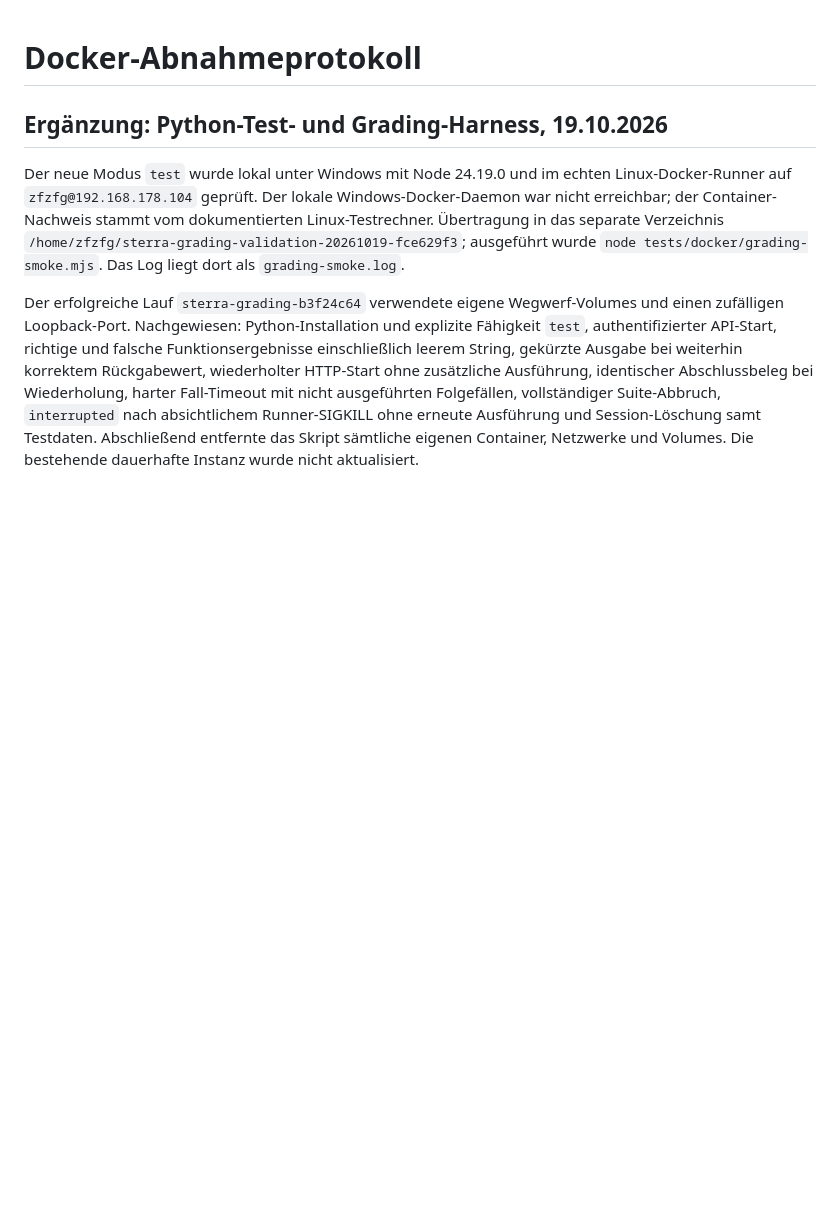
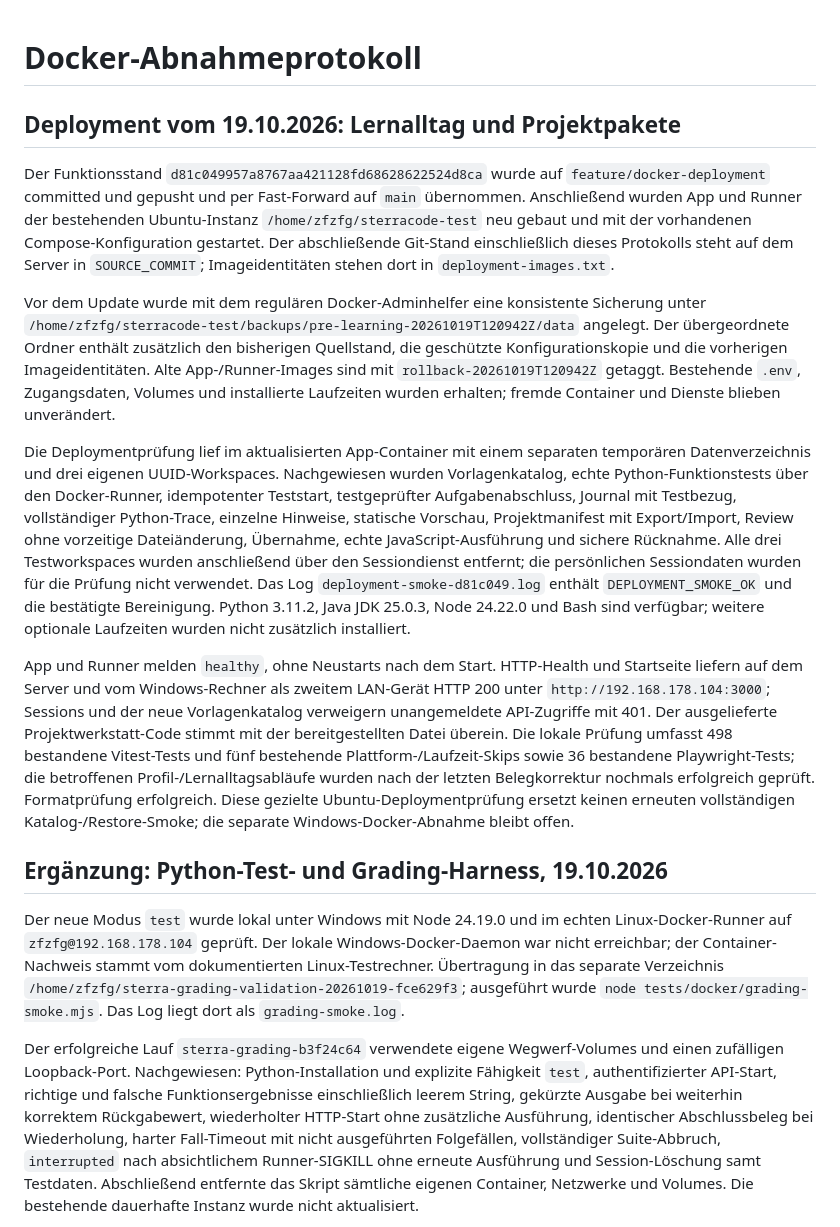
Before and after one commit to zfzfg/SterraCode, a Markdown page: docker/ABNAHME.md, the part around the change. Drawn GitHub-style; blank space fills up the shorter version.

Commit message:
Record verified Ubuntu deployment of learning features

```diff
--- a/docker/ABNAHME.md
+++ b/docker/ABNAHME.md
@@ -1,4 +1,14 @@
 # Docker-Abnahmeprotokoll
+
+## Deployment vom 19.10.2026: Lernalltag und Projektpakete
+
+Der Funktionsstand `d81c049957a8767aa421128fd68628622524d8ca` wurde auf `feature/docker-deployment` committed und gepusht und per Fast-Forward auf `main` übernommen. Anschließend wurden App und Runner der bestehenden Ubuntu-Instanz `/home/zfzfg/sterracode-test` neu gebaut und mit der vorhandenen Compose-Konfiguration gestartet. Der abschließende Git-Stand einschließlich dieses Protokolls steht auf dem Server in `SOURCE_COMMIT`; Imageidentitäten stehen dort in `deployment-images.txt`.
+
+Vor dem Update wurde mit dem regulären Docker-Adminhelfer eine konsistente Sicherung unter `/home/zfzfg/sterracode-test/backups/pre-learning-20261019T120942Z/data` angelegt. Der übergeordnete Ordner enthält zusätzlich den bisherigen Quellstand, die geschützte Konfigurationskopie und die vorherigen Imageidentitäten. Alte App-/Runner-Images sind mit `rollback-20261019T120942Z` getaggt. Bestehende `.env`, Zugangsdaten, Volumes und installierte Laufzeiten wurden erhalten; fremde Container und Dienste blieben unverändert.
+
+Die Deploymentprüfung lief im aktualisierten App-Container mit einem separaten temporären Datenverzeichnis und drei eigenen UUID-Workspaces. Nachgewiesen wurden Vorlagenkatalog, echte Python-Funktionstests über den Docker-Runner, idempotenter Teststart, testgeprüfter Aufgabenabschluss, Journal mit Testbezug, vollständiger Python-Trace, einzelne Hinweise, statische Vorschau, Projektmanifest mit Export/Import, Review ohne vorzeitige Dateiänderung, Übernahme, echte JavaScript-Ausführung und sichere Rücknahme. Alle drei Testworkspaces wurden anschließend über den Sessiondienst entfernt; die persönlichen Sessiondaten wurden für die Prüfung nicht verwendet. Das Log `deployment-smoke-d81c049.log` enthält `DEPLOYMENT_SMOKE_OK` und die bestätigte Bereinigung. Python 3.11.2, Java JDK 25.0.3, Node 24.22.0 und Bash sind verfügbar; weitere optionale Laufzeiten wurden nicht zusätzlich installiert.
+
+App und Runner melden `healthy`, ohne Neustarts nach dem Start. HTTP-Health und Startseite liefern auf dem Server und vom Windows-Rechner als zweitem LAN-Gerät HTTP 200 unter `http://192.168.178.104:3000`; Sessions und der neue Vorlagenkatalog verweigern unangemeldete API-Zugriffe mit 401. Der ausgelieferte Projektwerkstatt-Code stimmt mit der bereitgestellten Datei überein. Die lokale Prüfung umfasst 498 bestandene Vitest-Tests und fünf bestehende Plattform-/Laufzeit-Skips sowie 36 bestandene Playwright-Tests; die betroffenen Profil-/Lernalltagsabläufe wurden nach der letzten Belegkorrektur nochmals erfolgreich geprüft. Formatprüfung erfolgreich. Diese gezielte Ubuntu-Deploymentprüfung ersetzt keinen erneuten vollständigen Katalog-/Restore-Smoke; die separate Windows-Docker-Abnahme bleibt offen.
 
 ## Ergänzung: Python-Test- und Grading-Harness, 19.10.2026
 
```
